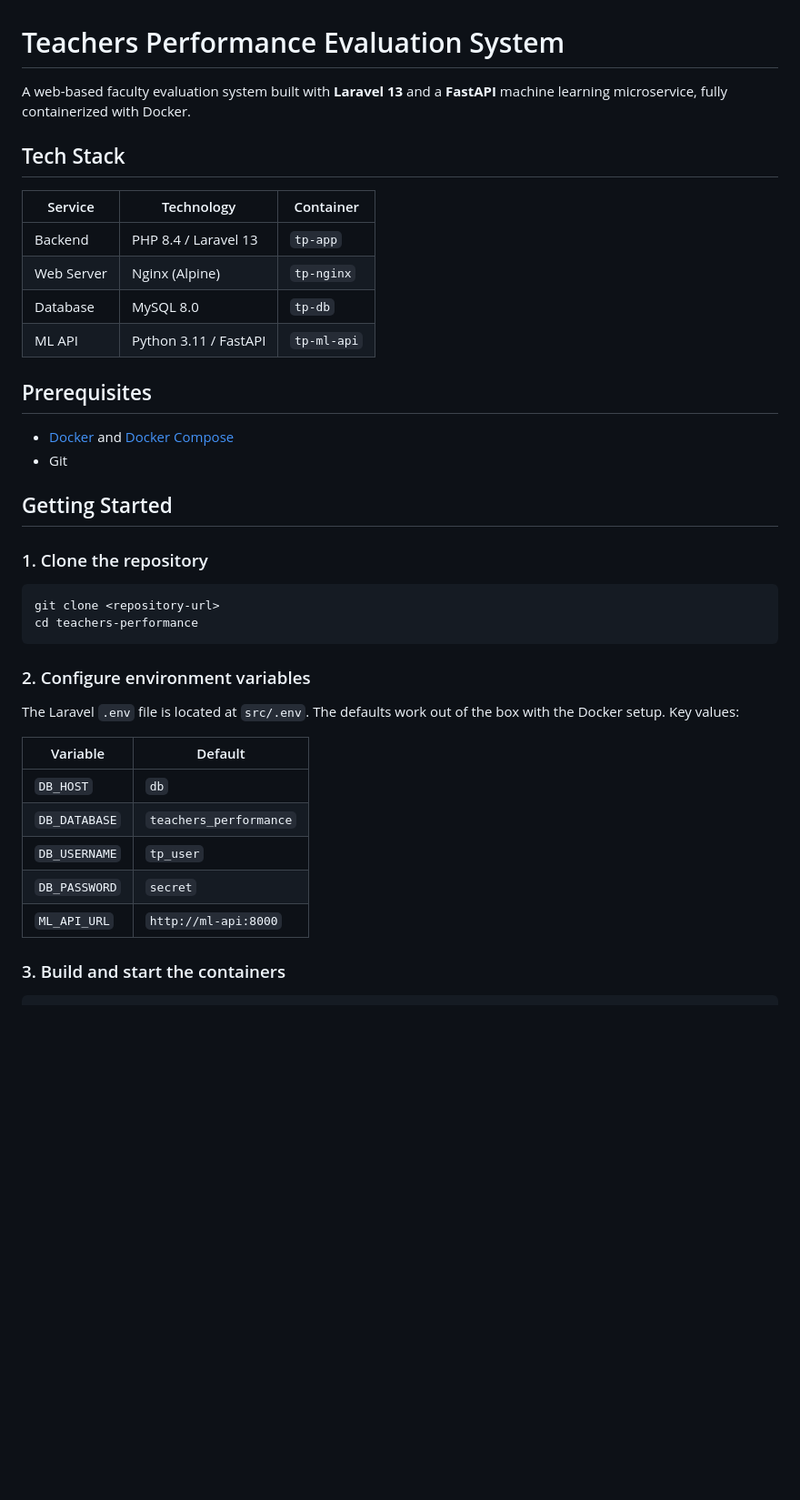
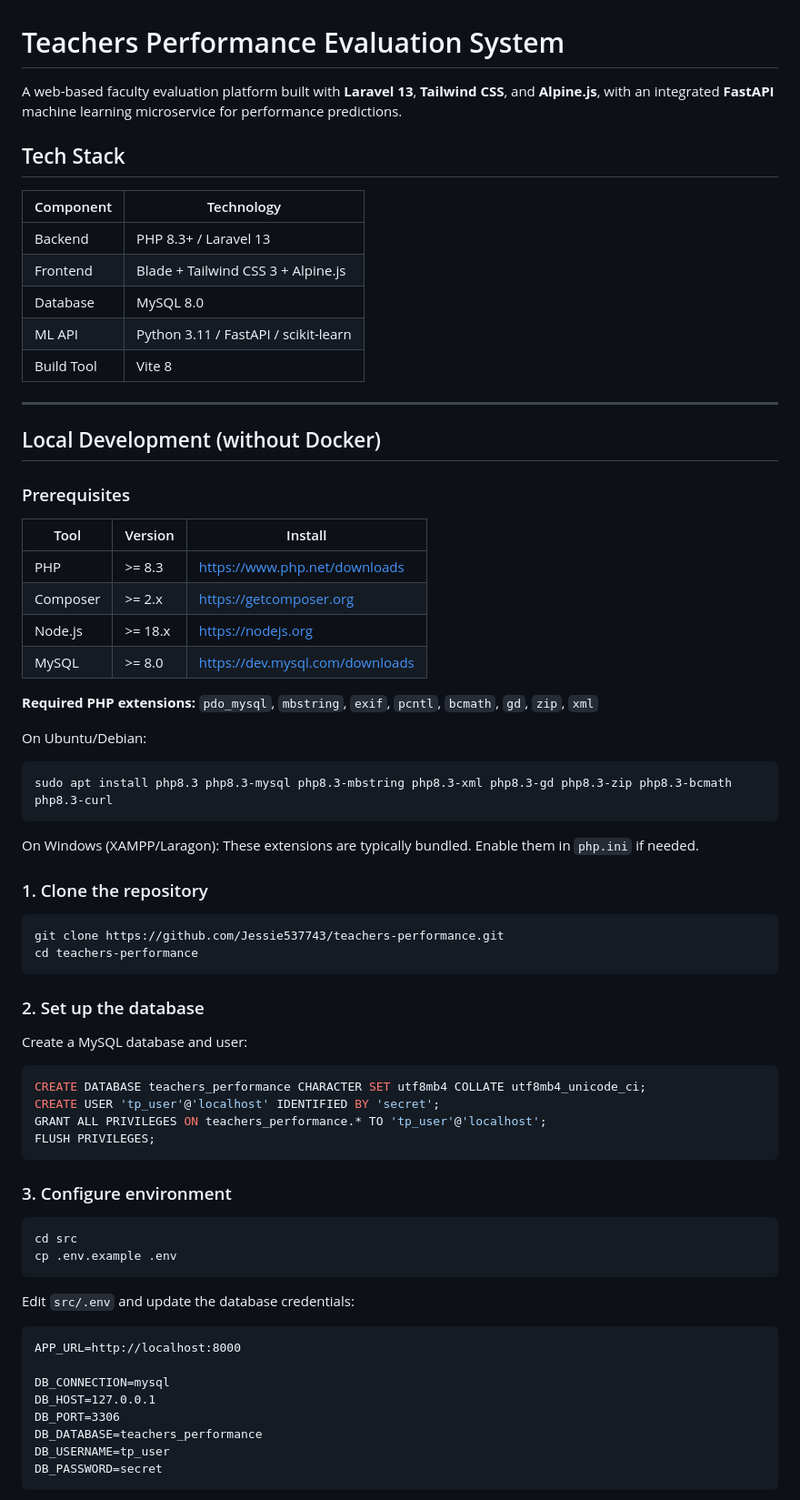
Before and after one commit to Jessie537743/teachers-performance, a Markdown page: README.md, the part around one of its changes. Shown at 91% size. Rendered like a GitHub page; blank space fills up the shorter version.

````diff
--- a/README.md
+++ b/README.md
@@ -1,40 +1,74 @@
 # Teachers Performance Evaluation System
 
-A web-based faculty evaluation system built with **Laravel 13** and a **FastAPI** machine learning microservice, fully containerized with Docker.
+A web-based faculty evaluation platform built with **Laravel 13**, **Tailwind CSS**, and **Alpine.js**, with an integrated **FastAPI** machine learning microservice for performance predictions.
 
 ## Tech Stack
 
-| Service   | Technology              | Container     |
-|-----------|-------------------------|---------------|
-| Backend   | PHP 8.4 / Laravel 13    | `tp-app`      |
-| Web Server| Nginx (Alpine)          | `tp-nginx`    |
-| Database  | MySQL 8.0               | `tp-db`       |
-| ML API    | Python 3.11 / FastAPI   | `tp-ml-api`   |
+| Component   | Technology                        |
+|-------------|-----------------------------------|
+| Backend     | PHP 8.3+ / Laravel 13             |
+| Frontend    | Blade + Tailwind CSS 3 + Alpine.js|
+| Database    | MySQL 8.0                         |
+| ML API      | Python 3.11 / FastAPI / scikit-learn |
+| Build Tool  | Vite 8                            |
 
-## Prerequisites
+---
 
-- [Docker](https://docs.docker.com/get-docker/) and [Docker Compose](https://docs.docker.com/compose/install/)
-- Git
+## Local Development (without Docker)
 
-## Getting Started
+### Prerequisites
+
+| Tool    | Version  | Install                                      |
+|---------|----------|----------------------------------------------|
+| PHP     | >= 8.3   | https://www.php.net/downloads                |
+| Composer| >= 2.x   | https://getcomposer.org                      |
+| Node.js | >= 18.x  | https://nodejs.org                           |
+| MySQL   | >= 8.0   | https://dev.mysql.com/downloads              |
+
+**Required PHP extensions:** `pdo_mysql`, `mbstring`, `exif`, `pcntl`, `bcmath`, `gd`, `zip`, `xml`
+
+On Ubuntu/Debian:
+```bash
+sudo apt install php8.3 php8.3-mysql php8.3-mbstring php8.3-xml php8.3-gd php8.3-zip php8.3-bcmath php8.3-curl
+```
+
+On Windows (XAMPP/Laragon): These extensions are typically bundled. Enable them in `php.ini` if needed.
 
 ### 1. Clone the repository
 
 ```bash
-git clone <repository-url>
+git clone https://github.com/Jessie537743/teachers-performance.git
 cd teachers-performance
 ```
 
-### 2. Configure environment variables
+### 2. Set up the database
 
-The Laravel `.env` file is located at `src/.env`. The defaults work out of the box with the Docker setup. Key values:
+Create a MySQL database and user:
 
-| Variable        | Default                 |
-|-----------------|-------------------------|
-| `DB_HOST`       | `db`                    |
-| `DB_DATABASE`   | `teachers_performance`  |
-| `DB_USERNAME`   | `tp_user`               |
-| `DB_PASSWORD`   | `secret`                |
-| `ML_API_URL`    | `http://ml-api:8000`    |
+```sql
+CREATE DATABASE teachers_performance CHARACTER SET utf8mb4 COLLATE utf8mb4_unicode_ci;
+CREATE USER 'tp_user'@'localhost' IDENTIFIED BY 'secret';
+GRANT ALL PRIVILEGES ON teachers_performance.* TO 'tp_user'@'localhost';
+FLUSH PRIVILEGES;
+```
 
-### 3. Build and start the containers
+### 3. Configure environment
+
+```bash
+cd src
+cp .env.example .env
+```
+
+Edit `src/.env` and update the database credentials:
+
+```dotenv
+APP_URL=http://localhost:8000
+
+DB_CONNECTION=mysql
+DB_HOST=127.0.0.1
+DB_PORT=3306
+DB_DATABASE=teachers_performance
+DB_USERNAME=tp_user
+DB_PASSWORD=secret
+```
+
````
Also changed, not shown: other parts of README.md (+169 -63 lines).
